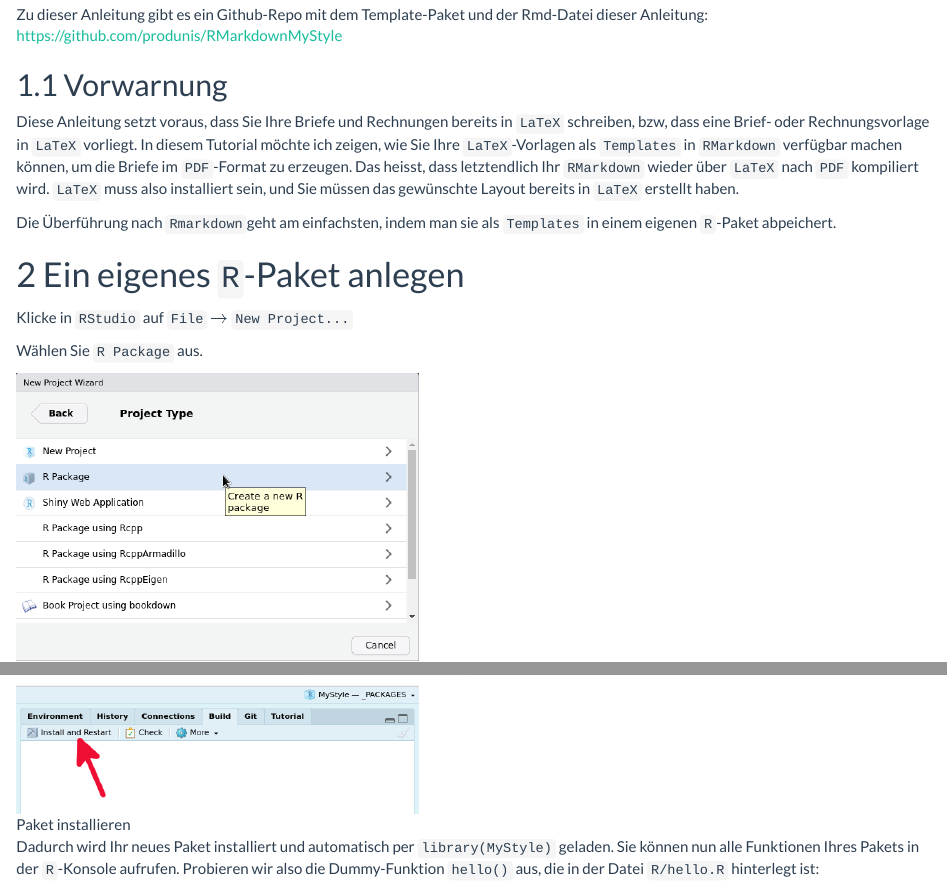
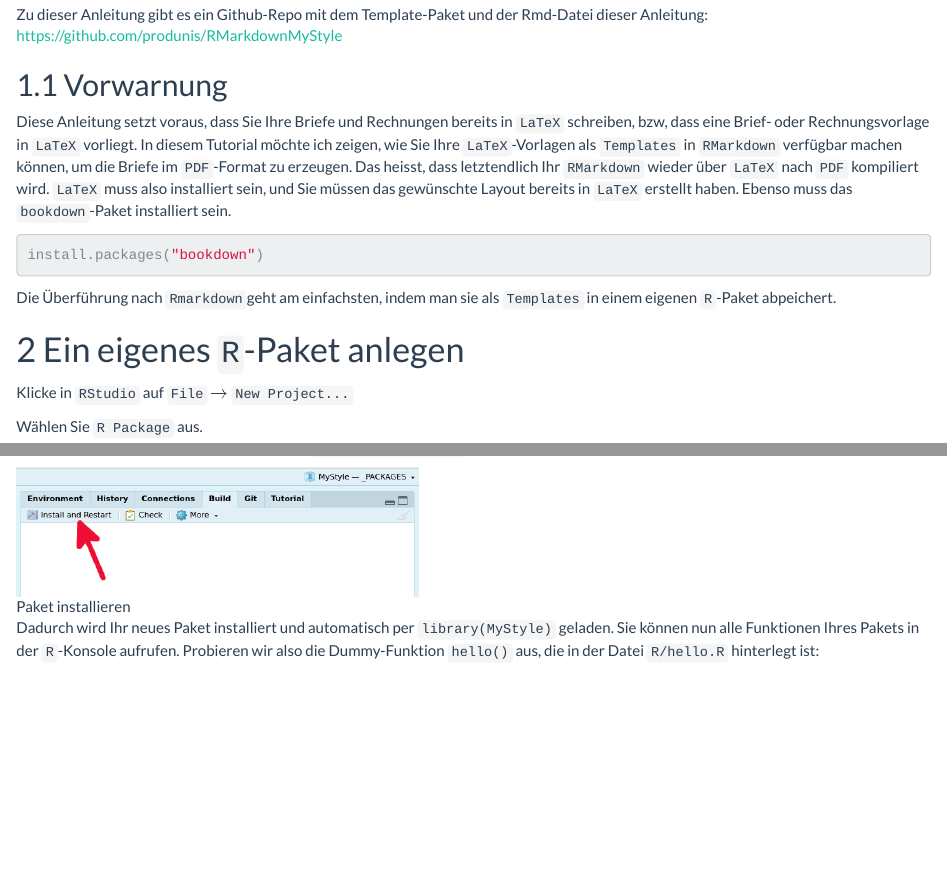
Before and after one commit to produnis/RMarkdownMyStyle, an R Markdown document (HowTo-TemplatesRMarkdown.Rmd): the page in a window 1100 px wide, from 380 px down, and a second part further down, joined at a grey line. Rendered offline with R 4.5, knitr and Pandoc, with nearby package versions; some code elsewhere in the file could not run offline.

Commit message:
published at RPubs

````diff
--- a/HowTo-TemplatesRMarkdown.Rmd
+++ b/HowTo-TemplatesRMarkdown.Rmd
@@ -29,6 +29,11 @@ https://github.com/produnis/RMarkdownMyStyle
 ## Vorwarnung
 
 Diese Anleitung setzt voraus, dass Sie Ihre Briefe und Rechnungen bereits in `LaTeX` schreiben, bzw, dass eine Brief- oder Rechnungsvorlage in `LaTeX` vorliegt. In diesem Tutorial möchte ich zeigen, wie Sie Ihre `LaTeX`-Vorlagen als `Templates` in `RMarkdown` verfügbar machen können, um die Briefe im `PDF`-Format zu erzeugen. Das heisst, dass letztendlich Ihr `RMarkdown` wieder über `LaTeX` nach `PDF` kompiliert wird. `LaTeX` muss also installiert sein, und Sie müssen das gewünschte Layout bereits in `LaTeX` erstellt haben.
+Ebenso muss das `bookdown`-Paket installiert sein.
+```{r eval =F}
+install.packages("bookdown")
+```
+
 
 Die Überführung nach `Rmarkdown`geht am einfachsten, indem man sie als `Templates` in einem eigenen `R`-Paket abpeichert.
 
````
